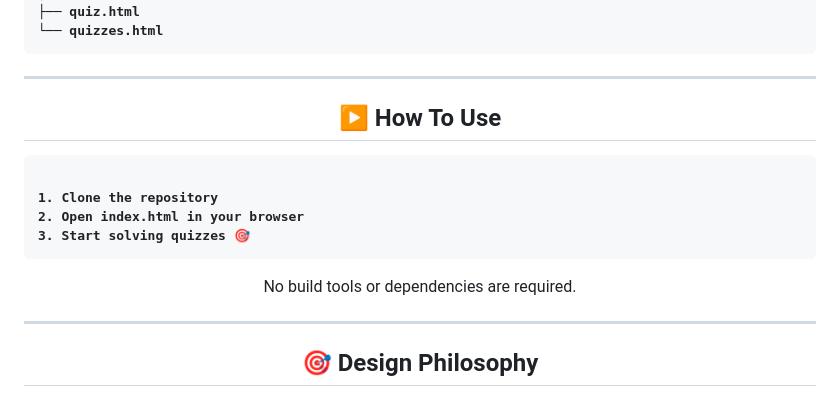
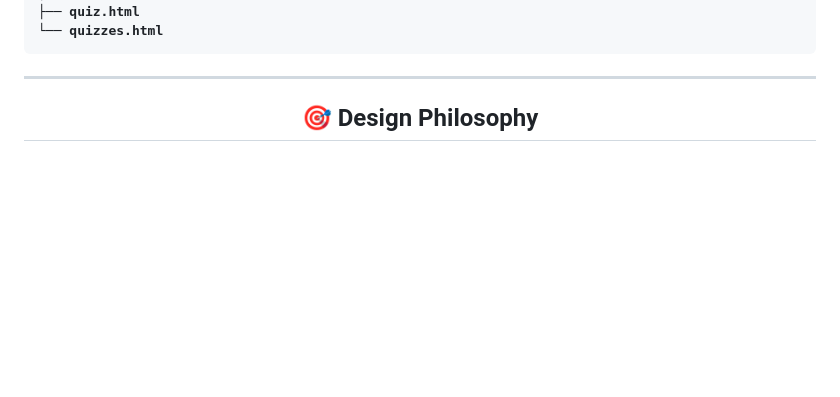
Before and after one commit to xismail606/Quizzesplatform, a Markdown page: README.md, the part around the change. Drawn GitHub-style; blank space fills up the shorter version.

```diff
--- a/README.md
+++ b/README.md
@@ -116,21 +116,6 @@ QuizzesPlatform/
 
 ---
 
-<!-- ===================== USAGE ===================== -->
-<h2 align="center"> ▶️ How To Use </h2>
-
-<pre><strong>
-1. Clone the repository
-2. Open index.html in your browser
-3. Start solving quizzes 🎯
-</strong></pre>
-
-<p align="center">
-No build tools or dependencies are required.
-</p>
-
----
-
 <!-- ===================== DESIGN ===================== -->
 <h2 align="center"> 🎯 Design Philosophy </h2>
 
```
